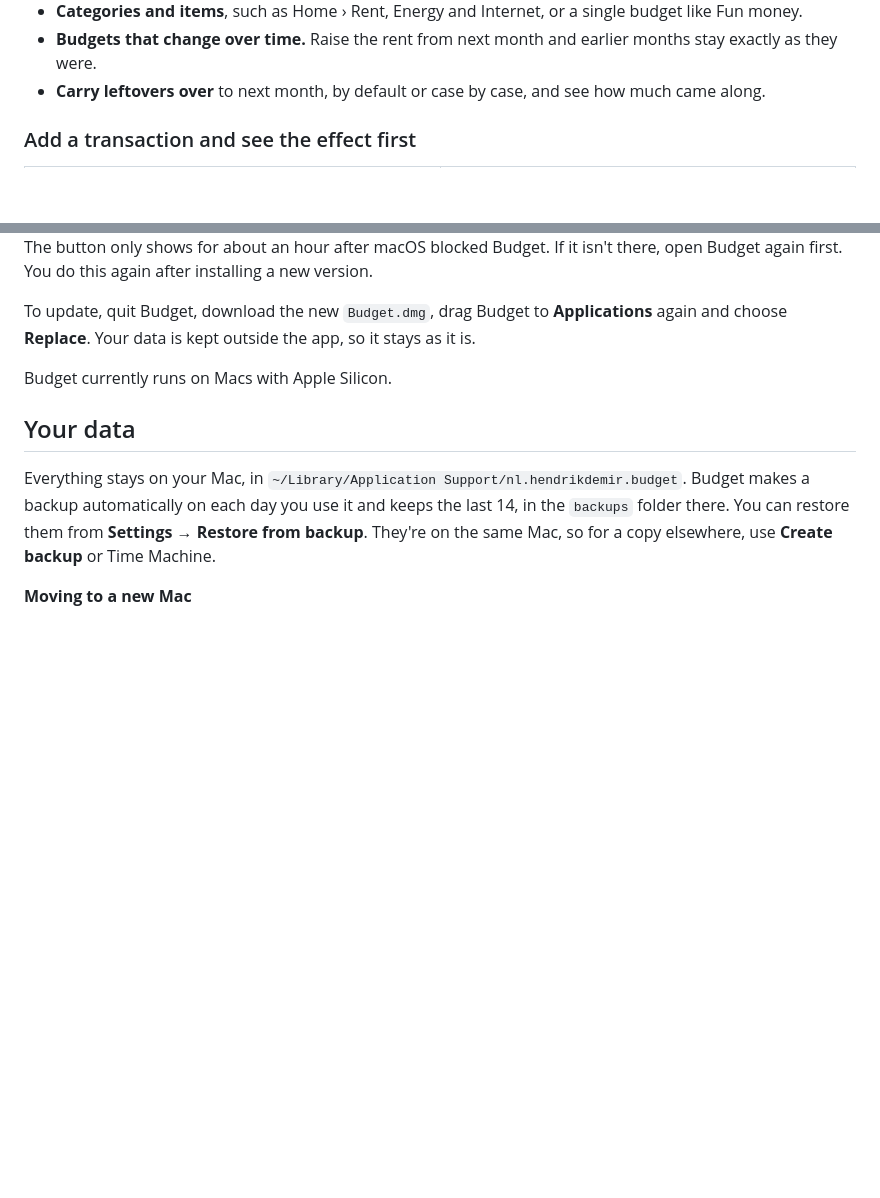
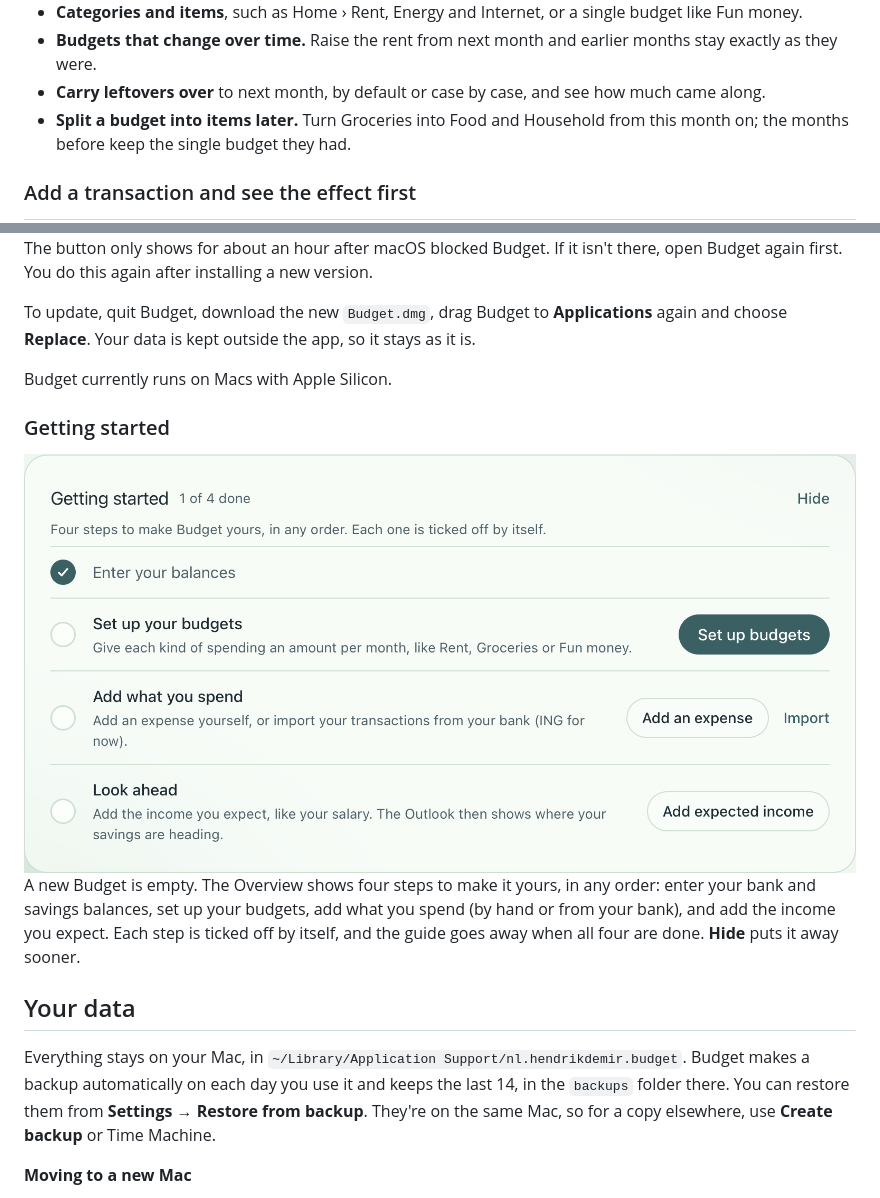
Before and after one commit to hendrikdemir/budget, a Markdown page: README.md, 2 parts joined by grey strips. Drawn GitHub-style; pictures changed too: docs/screenshots/guide.png (added); blank space fills up the shorter version.

```diff
--- a/README.md
+++ b/README.md
@@ -40,6 +40,7 @@ Your spending, what's left in each budget, and anything spent outside your budge
 - **Categories and items**, such as Home › Rent, Energy and Internet, or a single budget like Fun money.
 - **Budgets that change over time.** Raise the rent from next month and earlier months stay exactly as they were.
 - **Carry leftovers over** to next month, by default or case by case, and see how much came along.
+- **Split a budget into items later.** Turn Groceries into Food and Household from this month on; the months before keep the single budget they had.
 
 ### Add a transaction and see the effect first
 
@@ -146,6 +147,12 @@ To update, quit Budget, download the new `Budget.dmg`, drag Budget to **Applicat
 
 Budget currently runs on Macs with Apple Silicon.
 
+### Getting started
+
+<img src="docs/screenshots/guide.png" alt="The getting-started guide: balances done, then budgets, a first transaction and expected income">
+
+A new Budget is empty. The Overview shows four steps to make it yours, in any order: enter your bank and savings balances, set up your budgets, add what you spend (by hand or from your bank), and add the income you expect. Each step is ticked off by itself, and the guide goes away when all four are done. **Hide** puts it away sooner.
+
 ## Your data
 
 Everything stays on your Mac, in `~/Library/Application Support/nl.hendrikdemir.budget`. Budget makes a backup automatically on each day you use it and keeps the last 14, in the `backups` folder there. You can restore them from **Settings → Restore from backup**. They're on the same Mac, so for a copy elsewhere, use **Create backup** or Time Machine.
```
Also changed, not shown: other parts of README.md (+4 -4 lines), docs/screenshots/appearance.png, docs/screenshots/restore.png, 1 other file.
